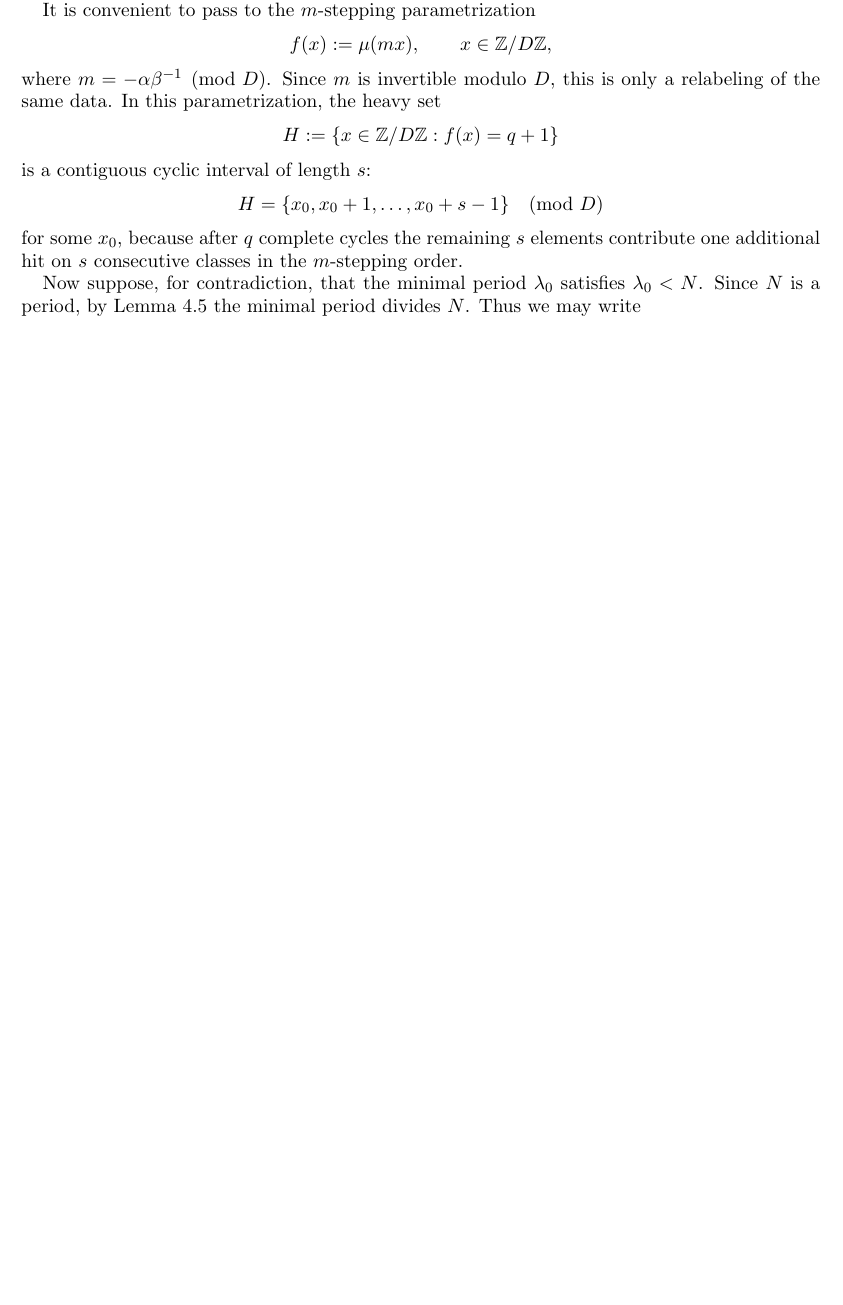
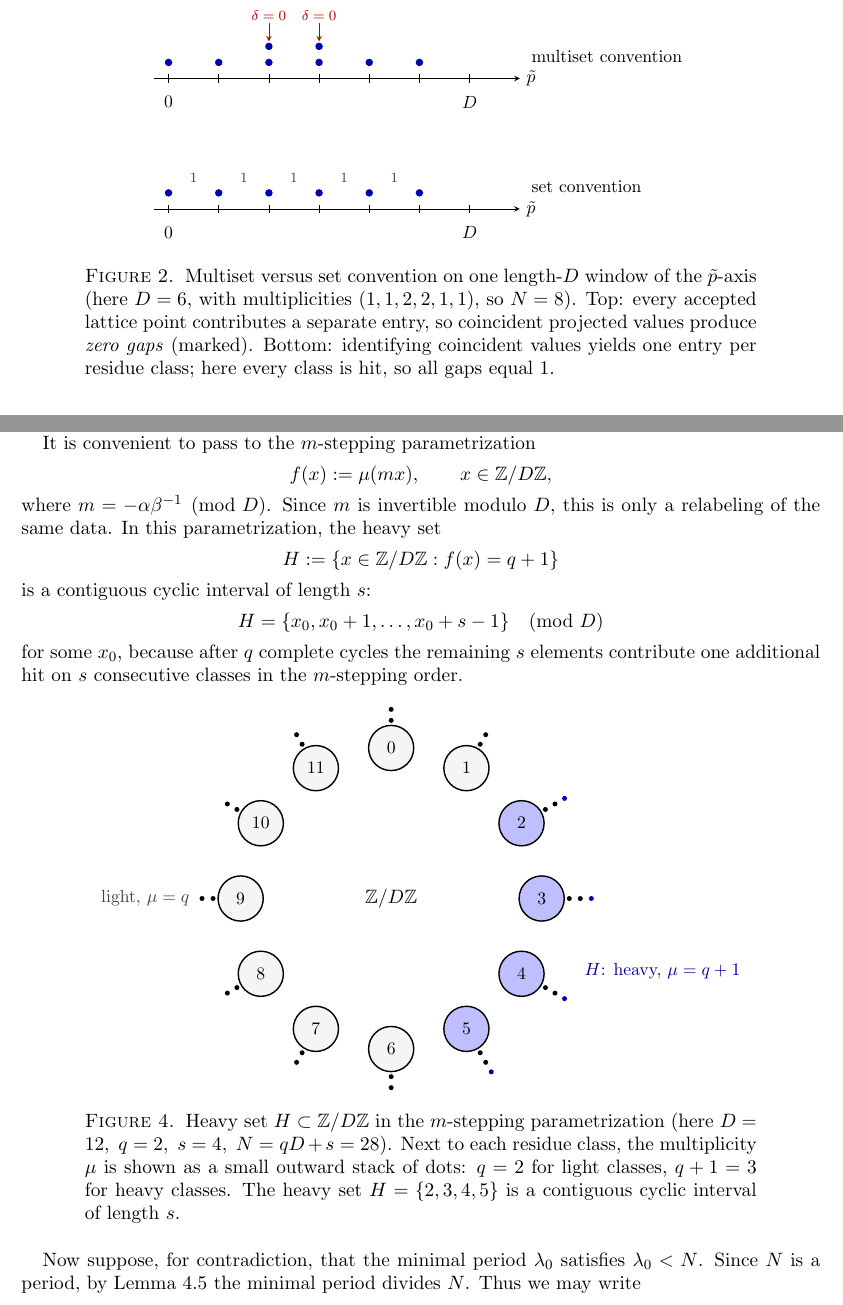
Before and after one commit to dkunert/cut-and-project, a LaTeX paper (LaTeX/rational_cut_and_project_gap_periods.tex): part of page 8 of 17 before the commit and two parts of pages 4 and 8 of 18 after it, the two joined at a grey line, cut at the place of the change, the shorter picture padded with empty space. Compiled offline with pdfLaTeX.

Commit message:
Added two figures: (i) multiset vs set and (ii) heavy set

```diff
--- a/LaTeX/rational_cut_and_project_gap_periods.tex
+++ b/LaTeX/rational_cut_and_project_gap_periods.tex
@@ -324,6 +324,64 @@ line, and we treat both in this paper.
     we study the gap sequence of the underlying projected \emph{point
     set}.
 \end{description}
+
+\begin{figure}[ht]
+\centering
+\begin{tikzpicture}[scale=1.0,
+    pt/.style={circle,fill=blue!70!black,inner sep=1.5pt},
+    axislabel/.style={font=\small},
+    zerolabel/.style={font=\scriptsize,red!70!black},
+    gaplabel/.style={font=\scriptsize,gray!50!black},
+    >=stealth]
+
+  \def\dy{0.32}
+
+  % --- TOP PANEL: multiset ---
+  \begin{scope}[yshift=2.6cm]
+    \draw[->] (-0.3,0) -- (7.0,0) node[right,axislabel]{\(\tilde p\)};
+    \foreach \x in {0,1,2,3,4,5,6} \draw (\x,-0.08) -- (\x,0.08);
+    \node[below=4pt,axislabel] at (0,-0.08) {\(0\)};
+    \node[below=4pt,axislabel] at (6,-0.08) {\(D\)};
+    \foreach \x/\m in {0/1, 1/1, 2/2, 3/2, 4/1, 5/1} {
+      \foreach \k in {1,...,\m} {
+        \pgfmathsetmacro{\y}{\dy*\k}
+        \node[pt] at (\x,\y) {};
+      }
+    }
+    \node[zerolabel] at (2,1.25) {\(\delta=0\)};
+    \node[zerolabel] at (3,1.25) {\(\delta=0\)};
+    \draw[red!70!black,thin,->,>=stealth]
+         (2,1.10) -- (2,\dy*2+0.10);
+    \draw[red!70!black,thin,->,>=stealth]
+         (3,1.10) -- (3,\dy*2+0.10);
+    \node[axislabel,anchor=west] at (7.1,0.45)
+         {multiset convention};
+  \end{scope}
+
+  % --- BOTTOM PANEL: set ---
+  \begin{scope}
+    \draw[->] (-0.3,0) -- (7.0,0) node[right,axislabel]{\(\tilde p\)};
+    \foreach \x in {0,1,2,3,4,5,6} \draw (\x,-0.08) -- (\x,0.08);
+    \node[below=4pt,axislabel] at (0,-0.08) {\(0\)};
+    \node[below=4pt,axislabel] at (6,-0.08) {\(D\)};
+    \foreach \x in {0,1,2,3,4,5} \node[pt] at (\x,\dy) {};
+    \foreach \x in {0,1,2,3,4} {
+      \node[gaplabel] at (\x+0.5,\dy+0.30) {\(1\)};
+    }
+    \node[axislabel,anchor=west] at (7.1,0.45)
+         {set convention};
+  \end{scope}
+
+\end{tikzpicture}
+\caption{Multiset versus set convention on one length-\(D\) window of
+the \(\tilde p\)-axis (here \(D=6\), with multiplicities
+\((1,1,2,2,1,1)\), so \(N=8\)).
+Top: every accepted lattice point contributes a separate entry, so
+coincident projected values produce \emph{zero gaps} (marked).
+Bottom: identifying coincident values yields one entry per residue
+class; here every class is hit, so all gaps equal~\(1\).}
+\label{fig:multiset-vs-set}
+\end{figure}
 
 The two conventions can produce different period lengths, and we prove a
 formula for each.  The main result for the multiset convention is
@@ -809,6 +867,56 @@ is a contiguous cyclic interval of length \(s\):
 for some \(x_0\), because after \(q\) complete cycles the remaining
 \(s\) elements contribute one additional hit on \(s\) consecutive
 classes in the \(m\)-stepping order.
+
+\begin{figure}[ht]
+\centering
+\begin{tikzpicture}[scale=1.0,
+    heavy/.style={circle,draw,thick,fill=blue!25,minimum size=9mm,inner sep=0pt,font=\small},
+    light/.style={circle,draw,thick,fill=gray!8,minimum size=9mm,inner sep=0pt,font=\small},
+    dot/.style={circle,fill=black,inner sep=1pt},
+    >=stealth]
+
+  \def\R{3.0}
+  \def\rtwr{0.55}
+
+  \foreach \i/\style in {%
+      0/light, 1/light, 2/heavy, 3/heavy, 4/heavy, 5/heavy,
+      6/light, 7/light, 8/light, 9/light, 10/light, 11/light} {
+    \pgfmathsetmacro{\ang}{90 - 360*\i/12}
+    \node[\style] (n\i) at (\ang:\R) {\i};
+  }
+
+  \foreach \i in {0,1,...,11} {
+    \pgfmathsetmacro{\ang}{90 - 360*\i/12}
+    \pgfmathsetmacro{\rA}{\R+\rtwr}
+    \pgfmathsetmacro{\rB}{\R+\rtwr+0.22}
+    \node[dot] at (\ang:\rA) {};
+    \node[dot] at (\ang:\rB) {};
+  }
+
+  \foreach \i in {2,3,4,5} {
+    \pgfmathsetmacro{\ang}{90 - 360*\i/12}
+    \pgfmathsetmacro{\rC}{\R+\rtwr+0.44}
+    \node[dot,fill=blue!70!black] at (\ang:\rC) {};
+  }
+
+  \node[blue!60!black,font=\small] at (90-360*3.5/12:\R+2.6)
+       {\(H\): heavy, \(\mu=q+1\)};
+  \node[gray!50!black,font=\small] at (90-360*9/12:\R+1.9)
+       {light, \(\mu=q\)};
+
+  \node at (0,0) {\(\mathbb{Z}/D\mathbb{Z}\)};
+
+\end{tikzpicture}
+\caption{Heavy set \(H\subset\mathbb{Z}/D\mathbb{Z}\) in the
+\(m\)-stepping parametrization
+(here \(D=12,\ q=2,\ s=4,\ N=qD+s=28\)).
+Next to each residue class, the multiplicity \(\mu\) is shown as a
+small outward stack of dots: \(q=2\) for light classes, \(q+1=3\) for heavy
+classes.  The heavy set \(H=\{2,3,4,5\}\) is a contiguous cyclic
+interval of length \(s\).}
+\label{fig:heavy-set}
+\end{figure}
 
 Now suppose, for contradiction, that the minimal period \(\lambda_0\) satisfies
 \(\lambda_0 < N\).  Since \(N\) is a period, by
```
